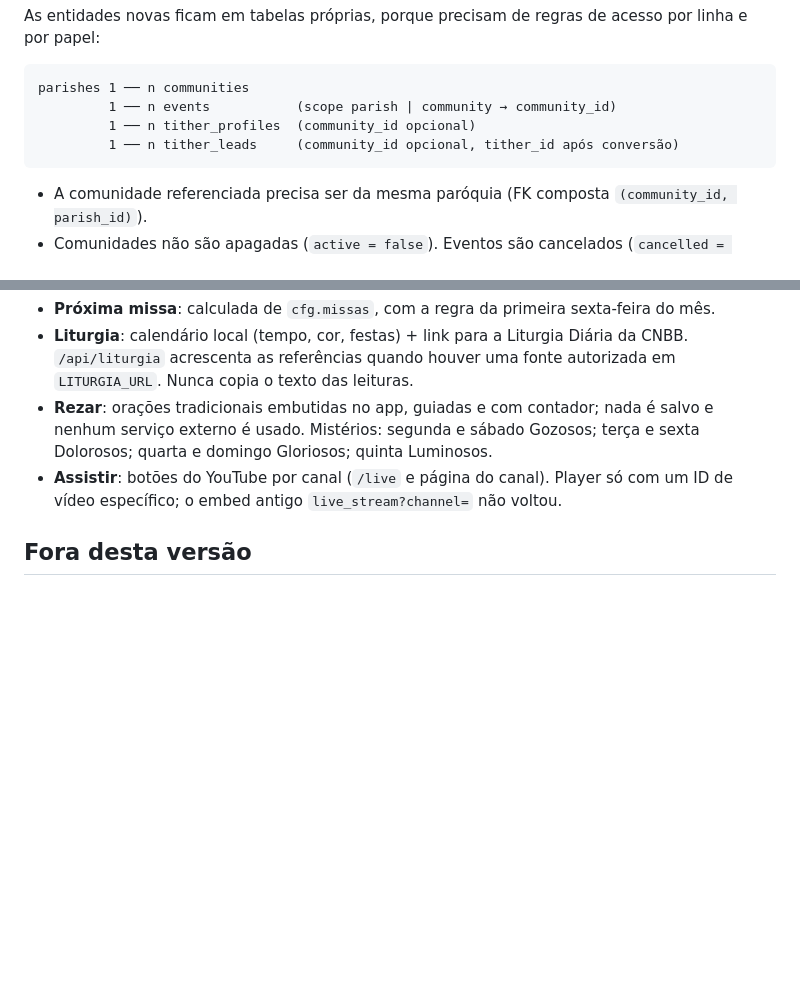
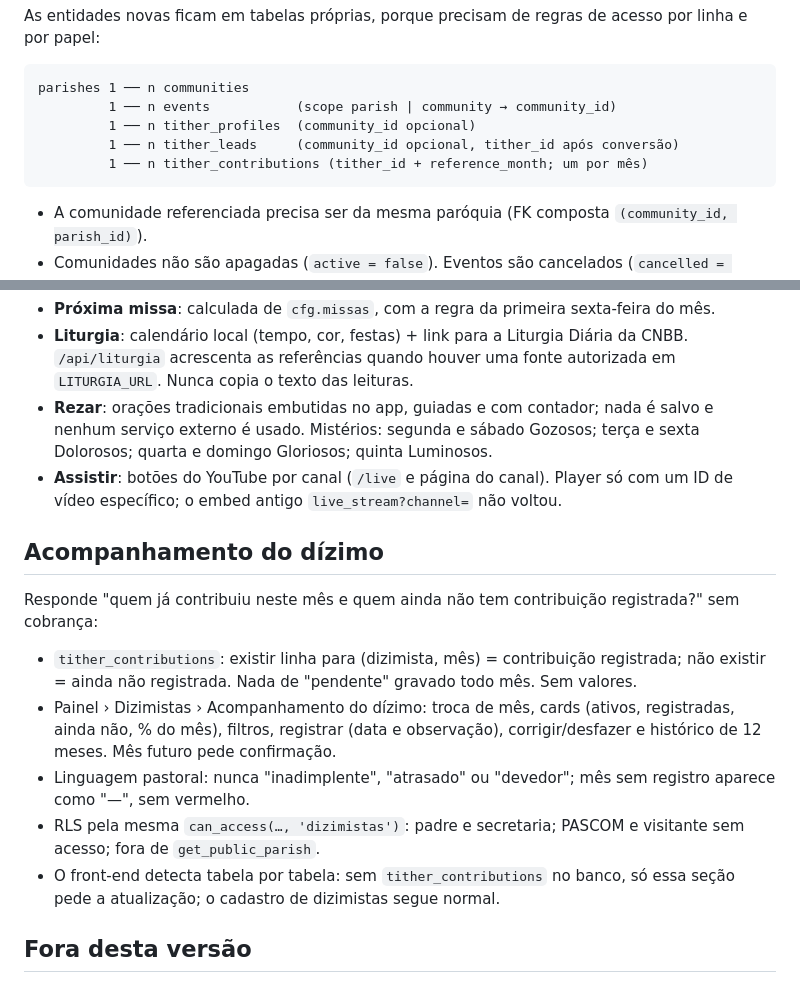
Before and after one commit to Diegolacerda2020/catholic-hub, a Markdown page: docs/MVP2.md, 2 parts joined by grey strips. Drawn GitHub-style; blank space fills up the shorter version.

````diff
--- a/docs/MVP2.md
+++ b/docs/MVP2.md
@@ -30,6 +30,7 @@ parishes 1 ── n communities
          1 ── n events           (scope parish | community → community_id)
          1 ── n tither_profiles  (community_id opcional)
          1 ── n tither_leads     (community_id opcional, tither_id após conversão)
+         1 ── n tither_contributions (tither_id + reference_month; um por mês)
 ```
 
 - A comunidade referenciada precisa ser da mesma paróquia (FK composta `(community_id, parish_id)`).
@@ -77,6 +78,16 @@ Hoje na Igreja → Liturgia de hoje → Rezar (+ vela) → Próxima missa → Pr
 - **Rezar**: orações tradicionais embutidas no app, guiadas e com contador; nada é salvo e nenhum serviço externo é usado. Mistérios: segunda e sábado Gozosos; terça e sexta Dolorosos; quarta e domingo Gloriosos; quinta Luminosos.
 - **Assistir**: botões do YouTube por canal (`/live` e página do canal). Player só com um ID de vídeo específico; o embed antigo `live_stream?channel=` não voltou.
 
+## Acompanhamento do dízimo
+
+Responde "quem já contribuiu neste mês e quem ainda não tem contribuição registrada?" sem cobrança:
+
+- `tither_contributions`: existir linha para (dizimista, mês) = contribuição registrada; não existir = ainda não registrada. Nada de "pendente" gravado todo mês. Sem valores.
+- Painel › Dizimistas › Acompanhamento do dízimo: troca de mês, cards (ativos, registradas, ainda não, % do mês), filtros, registrar (data e observação), corrigir/desfazer e histórico de 12 meses. Mês futuro pede confirmação.
+- Linguagem pastoral: nunca "inadimplente", "atrasado" ou "devedor"; mês sem registro aparece como "—", sem vermelho.
+- RLS pela mesma `can_access(…, 'dizimistas')`: padre e secretaria; PASCOM e visitante sem acesso; fora de `get_public_parish`.
+- O front-end detecta tabela por tabela: sem `tither_contributions` no banco, só essa seção pede a atualização; o cadastro de dizimistas segue normal.
+
 ## Fora desta versão
 
 Financeiro de dízimo, cobrança, Pix individual, gateway de pagamento, OAuth do Google Agenda, apps nativos, chat, push, upload de galeria, IA complexa, ERP.
````
Also changed, not shown: README.md (+6 -2 lines), supabase/README.md (+6 -1 lines).
